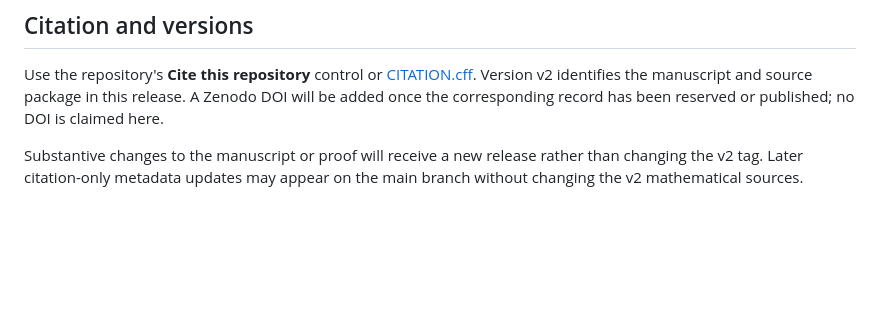
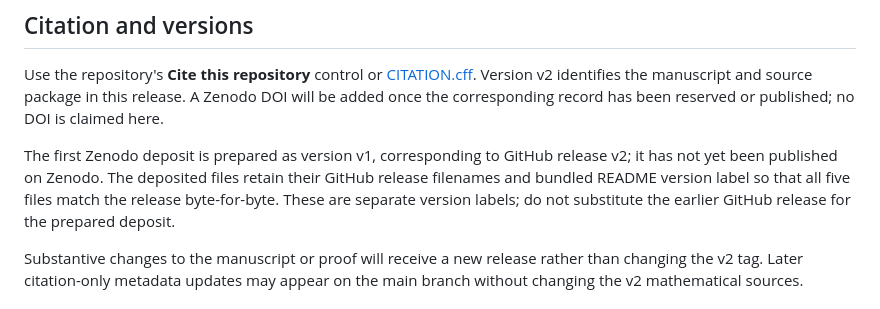
Before and after one commit to rohitkrjha/zeta32-measure, a Markdown page: README.md, the part around the change. GitHub-like rendering; blank space fills up the shorter version.

Commit message:
Clarify first Zenodo deposit v1 maps to GitHub release v2

```diff
--- a/README.md
+++ b/README.md
@@ -66,6 +66,8 @@ The GitHub Actions workflow checks publication-file integrity only. It does not
 
 Use the repository's **Cite this repository** control or [CITATION.cff](CITATION.cff). Version v2 identifies the manuscript and source package in this release. A Zenodo DOI will be added once the corresponding record has been reserved or published; no DOI is claimed here.
 
+The first Zenodo deposit is prepared as version v1, corresponding to GitHub release v2; it has not yet been published on Zenodo. The deposited files retain their GitHub release filenames and bundled README version label so that all five files match the release byte-for-byte. These are separate version labels; do not substitute the earlier GitHub release for the prepared deposit.
+
 Substantive changes to the manuscript or proof will receive a new release rather than changing the v2 tag. Later citation-only metadata updates may appear on the main branch without changing the v2 mathematical sources.
 
 ## Provenance and licenses
```
